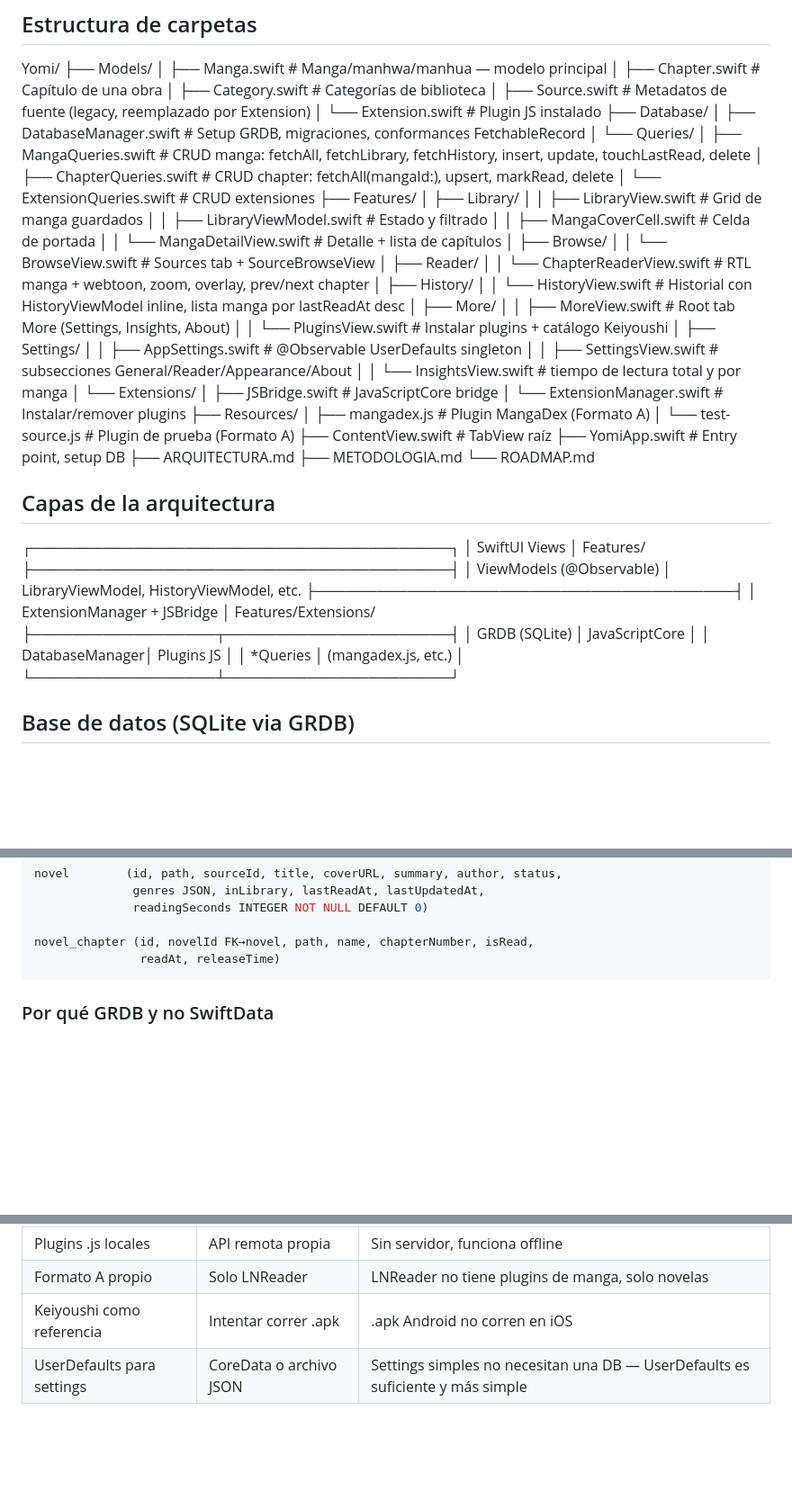
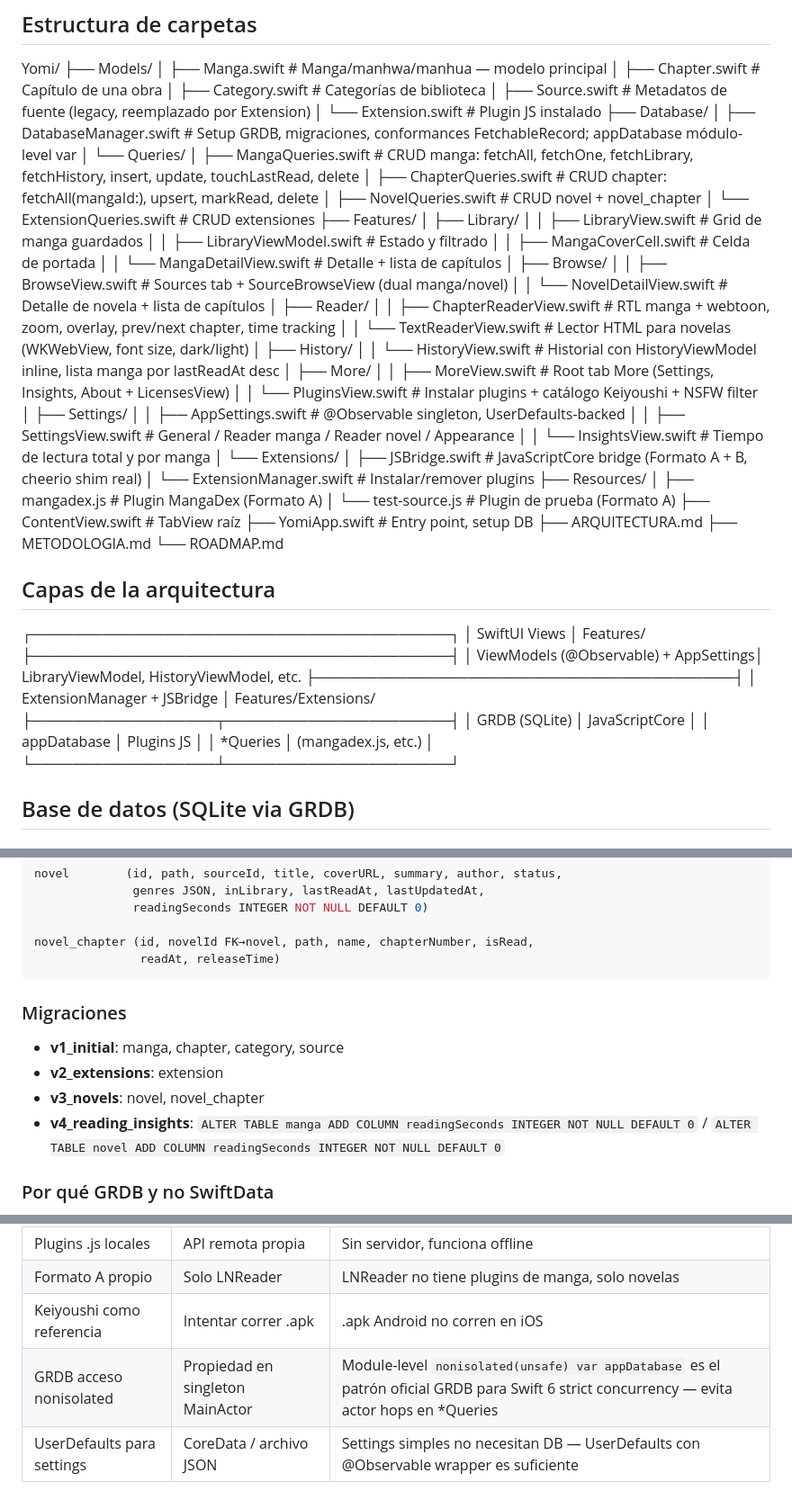
Before and after one commit to PacoDealer/Yomi, a Markdown page: Yomi/ARQUITECTURA.md, 3 parts joined by grey strips. Shown at 90% size. Rendered like a GitHub page; blank space fills up the shorter version.

Commit message:
docs: update S7 — Settings, Insights, appDatabase pattern

````diff
--- a/Yomi/ARQUITECTURA.md
+++ b/Yomi/ARQUITECTURA.md
@@ -14,10 +14,11 @@ Yomi/
 │   ├── Source.swift         # Metadatos de fuente (legacy, reemplazado por Extension)
 │   └── Extension.swift      # Plugin JS instalado
 ├── Database/
-│   ├── DatabaseManager.swift        # Setup GRDB, migraciones, conformances FetchableRecord
+│   ├── DatabaseManager.swift        # Setup GRDB, migraciones, conformances FetchableRecord; appDatabase módulo-level var
 │   └── Queries/
-│       ├── MangaQueries.swift       # CRUD manga: fetchAll, fetchLibrary, fetchHistory, insert, update, touchLastRead, delete
+│       ├── MangaQueries.swift       # CRUD manga: fetchAll, fetchOne, fetchLibrary, fetchHistory, insert, update, touchLastRead, delete
 │       ├── ChapterQueries.swift     # CRUD chapter: fetchAll(mangaId:), upsert, markRead, delete
+│       ├── NovelQueries.swift       # CRUD novel + novel_chapter
 │       └── ExtensionQueries.swift   # CRUD extensiones
 ├── Features/
 │   ├── Library/
@@ -26,20 +27,22 @@ Yomi/
 │   │   ├── MangaCoverCell.swift     # Celda de portada
 │   │   └── MangaDetailView.swift    # Detalle + lista de capítulos
 │   ├── Browse/
-│   │   └── BrowseView.swift         # Sources tab + SourceBrowseView
+│   │   ├── BrowseView.swift         # Sources tab + SourceBrowseView (dual manga/novel)
+│   │   └── NovelDetailView.swift    # Detalle de novela + lista de capítulos
 │   ├── Reader/
-│   │   └── ChapterReaderView.swift  # RTL manga + webtoon, zoom, overlay, prev/next chapter
+│   │   ├── ChapterReaderView.swift  # RTL manga + webtoon, zoom, overlay, prev/next chapter, time tracking
+│   │   └── TextReaderView.swift     # Lector HTML para novelas (WKWebView, font size, dark/light)
 │   ├── History/
 │   │   └── HistoryView.swift        # Historial con HistoryViewModel inline, lista manga por lastReadAt desc
 │   ├── More/
-│   │   ├── MoreView.swift           # Root tab More (Settings, Insights, About)
-│   │   └── PluginsView.swift        # Instalar plugins + catálogo Keiyoushi
+│   │   ├── MoreView.swift           # Root tab More (Settings, Insights, About + LicensesView)
+│   │   └── PluginsView.swift        # Instalar plugins + catálogo Keiyoushi + NSFW filter
 │   ├── Settings/
-│   │   ├── AppSettings.swift        # @Observable UserDefaults singleton
-│   │   ├── SettingsView.swift       # subsecciones General/Reader/Appearance/About
-│   │   └── InsightsView.swift       # tiempo de lectura total y por manga
+│   │   ├── AppSettings.swift        # @Observable singleton, UserDefaults-backed
+│   │   ├── SettingsView.swift       # General / Reader manga / Reader novel / Appearance
+│   │   └── InsightsView.swift       # Tiempo de lectura total y por manga
 │   └── Extensions/
-│       ├── JSBridge.swift           # JavaScriptCore bridge
+│       ├── JSBridge.swift           # JavaScriptCore bridge (Formato A + B, cheerio shim real)
 │       └── ExtensionManager.swift   # Instalar/remover plugins
 ├── Resources/
 │   ├── mangadex.js                  # Plugin MangaDex (Formato A)
@@ -54,12 +57,12 @@ Yomi/
 ┌─────────────────────────────────────────┐
 │            SwiftUI Views                │  Features/
 ├─────────────────────────────────────────┤
-│         ViewModels (@Observable)        │  LibraryViewModel, HistoryViewModel, etc.
+│   ViewModels (@Observable) + AppSettings│  LibraryViewModel, HistoryViewModel, etc.
 ├─────────────────────────────────────────┤
 │    ExtensionManager + JSBridge          │  Features/Extensions/
 ├──────────────────┬──────────────────────┤
 │   GRDB (SQLite)  │  JavaScriptCore      │
-│   DatabaseManager│  Plugins JS          │
+│   appDatabase    │  Plugins JS          │
 │   *Queries       │  (mangadex.js, etc.) │
 └──────────────────┴──────────────────────┘
 
@@ -88,6 +91,12 @@ novel        (id, path, sourceId, title, coverURL, summary, author, status,
 novel_chapter (id, novelId FK→novel, path, name, chapterNumber, isRead,
                readAt, releaseTime)
 ```
+
+### Migraciones
+- **v1_initial**: manga, chapter, category, source
+- **v2_extensions**: extension
+- **v3_novels**: novel, novel_chapter
+- **v4_reading_insights**: `ALTER TABLE manga ADD COLUMN readingSeconds INTEGER NOT NULL DEFAULT 0` / `ALTER TABLE novel ADD COLUMN readingSeconds INTEGER NOT NULL DEFAULT 0`
 
 ### Por qué GRDB y no SwiftData
 - Control total del esquema SQL y migraciones incrementales
@@ -189,4 +199,5 @@ ChapterReaderView
 | Plugins .js locales | API remota propia | Sin servidor, funciona offline |
 | Formato A propio | Solo LNReader | LNReader no tiene plugins de manga, solo novelas |
 | Keiyoushi como referencia | Intentar correr .apk | .apk Android no corren en iOS |
-| UserDefaults para settings | CoreData o archivo JSON | Settings simples no necesitan una DB — UserDefaults es suficiente y más simple |
+| GRDB acceso nonisolated | Propiedad en singleton MainActor | Module-level `nonisolated(unsafe) var appDatabase` es el patrón oficial GRDB para Swift 6 strict concurrency — evita actor hops en *Queries |
+| UserDefaults para settings | CoreData / archivo JSON | Settings simples no necesitan DB — UserDefaults con @Observable wrapper es suficiente |
````
Also changed, not shown: other parts of Yomi/ARQUITECTURA.md (+2 -1 lines), Yomi/METODOLOGIA.md (+3 -1 lines), Yomi/ROADMAP.md (+24 -18 lines).
